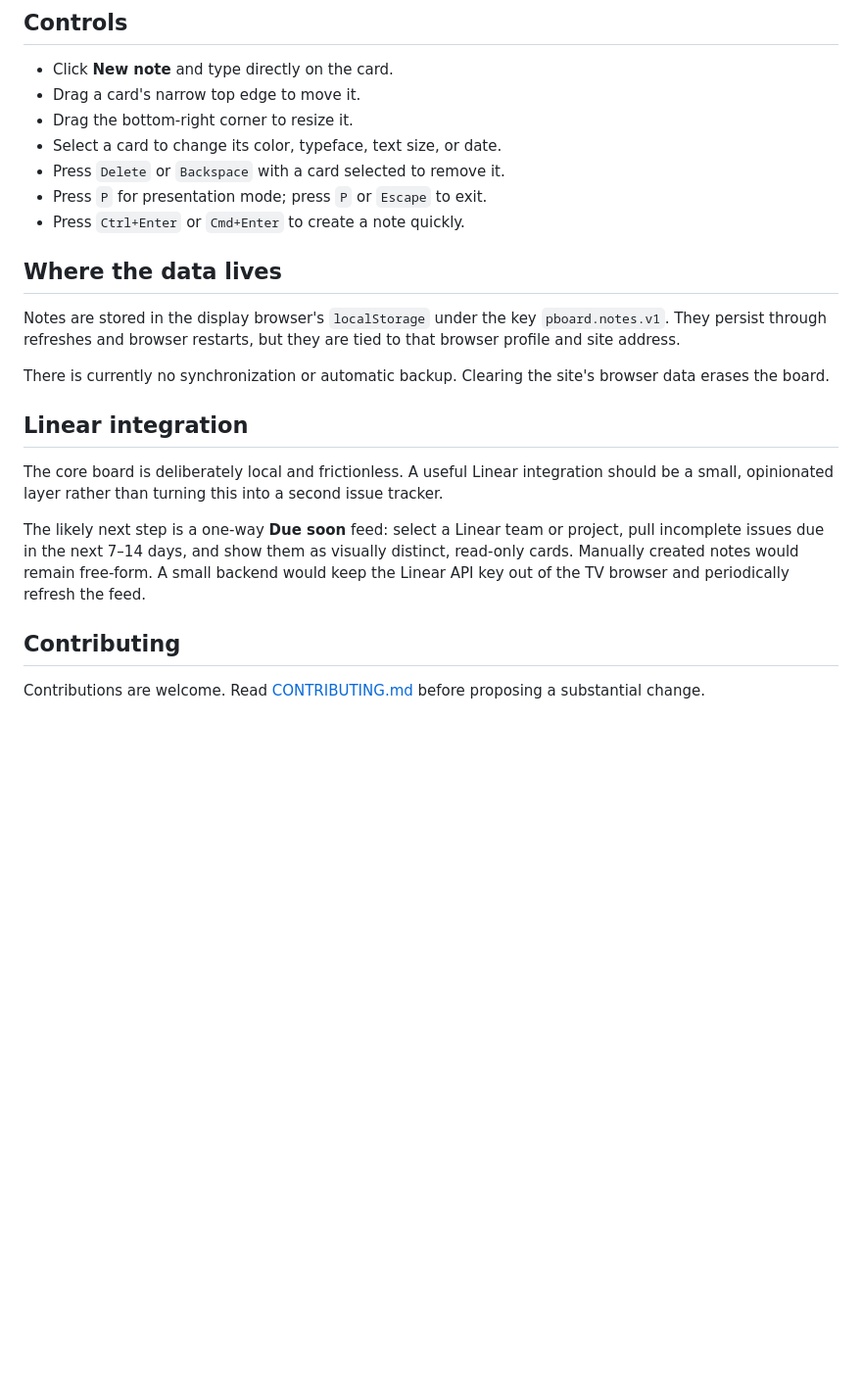
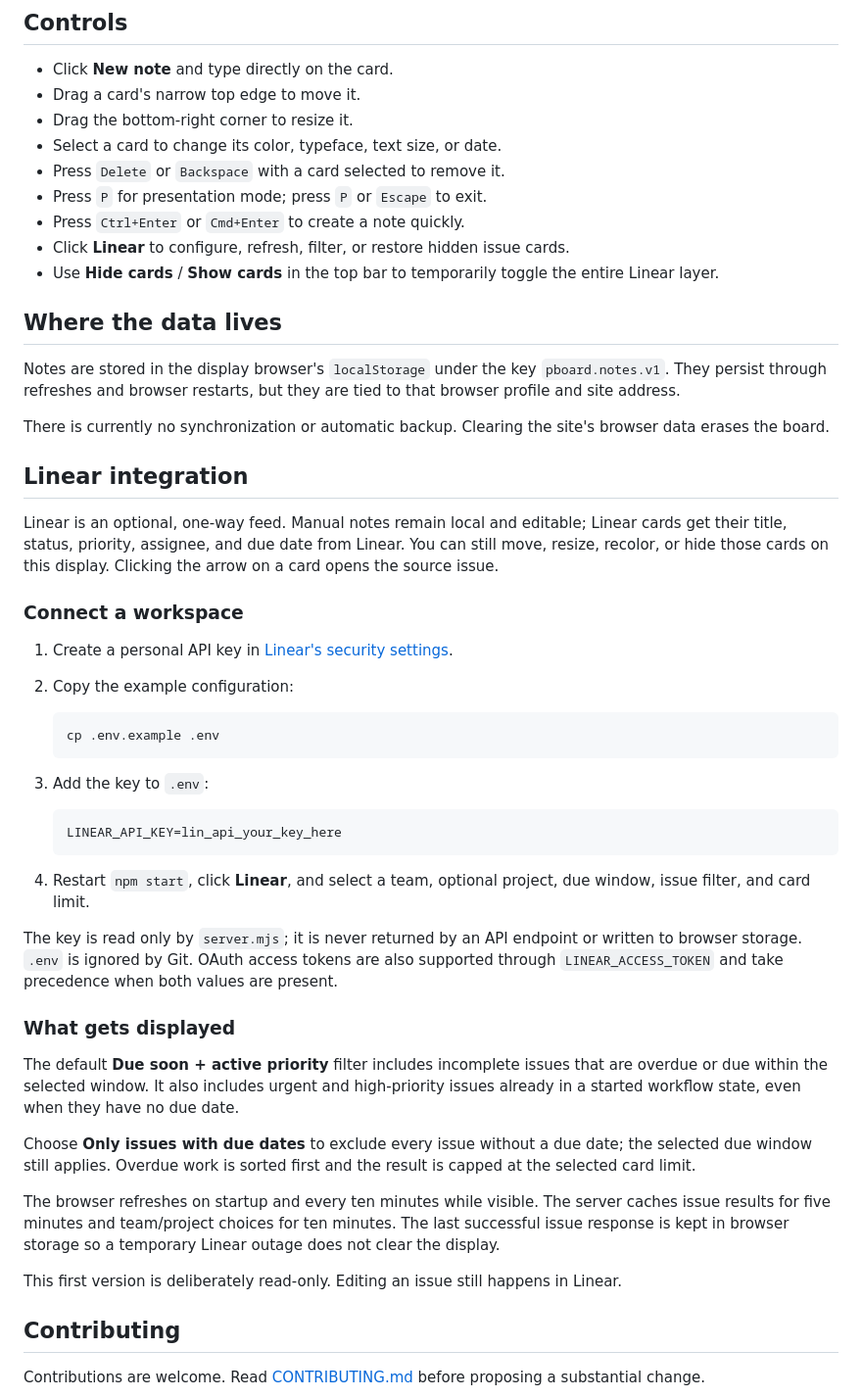
Before and after one commit to parabuzzle/pboard, a Markdown page: README.md, the part around one of its changes. Shown at 98% size. GitHub-like rendering; blank space fills up the shorter version.

````diff
--- a/README.md
+++ b/README.md
@@ -37,6 +38,8 @@ The server listens on the local network by default. Other devices can open `http
 - Press `Delete` or `Backspace` with a card selected to remove it.
 - Press `P` for presentation mode; press `P` or `Escape` to exit.
 - Press `Ctrl+Enter` or `Cmd+Enter` to create a note quickly.
+- Click **Linear** to configure, refresh, filter, or restore hidden issue cards.
+- Use **Hide cards** / **Show cards** in the top bar to temporarily toggle the entire Linear layer.
 
 ## Where the data lives
 
@@ -46,9 +49,36 @@ There is currently no synchronization or automatic backup. Clearing the site's b
 
 ## Linear integration
 
-The core board is deliberately local and frictionless. A useful Linear integration should be a small, opinionated layer rather than turning this into a second issue tracker.
+Linear is an optional, one-way feed. Manual notes remain local and editable; Linear cards get their title, status, priority, assignee, and due date from Linear. You can still move, resize, recolor, or hide those cards on this display. Clicking the arrow on a card opens the source issue.
 
-The likely next step is a one-way **Due soon** feed: select a Linear team or project, pull incomplete issues due in the next 7–14 days, and show them as visually distinct, read-only cards. Manually created notes would remain free-form. A small backend would keep the Linear API key out of the TV browser and periodically refresh the feed.
+### Connect a workspace
+
+1. Create a personal API key in [Linear's security settings](https://linear.app/settings/account/security).
+2. Copy the example configuration:
+
+   ```bash
+   cp .env.example .env
+   ```
+
+3. Add the key to `.env`:
+
+   ```dotenv
+   LINEAR_API_KEY=lin_api_your_key_here
+   ```
+
+4. Restart `npm start`, click **Linear**, and select a team, optional project, due window, issue filter, and card limit.
+
+The key is read only by `server.mjs`; it is never returned by an API endpoint or written to browser storage. `.env` is ignored by Git. OAuth access tokens are also supported through `LINEAR_ACCESS_TOKEN` and take precedence when both values are present.
+
+### What gets displayed
+
+The default **Due soon + active priority** filter includes incomplete issues that are overdue or due within the selected window. It also includes urgent and high-priority issues already in a started workflow state, even when they have no due date.
+
+Choose **Only issues with due dates** to exclude every issue without a due date; the selected due window still applies. Overdue work is sorted first and the result is capped at the selected card limit.
+
+The browser refreshes on startup and every ten minutes while visible. The server caches issue results for five minutes and team/project choices for ten minutes. The last successful issue response is kept in browser storage so a temporary Linear outage does not clear the display.
+
+This first version is deliberately read-only. Editing an issue still happens in Linear.
 
 ## Contributing
 
````
Also changed, not shown: other parts of README.md (+1 -0 lines), CONTRIBUTING.md (+2 -0 lines), docs/priority-board.png, 8 other files.
